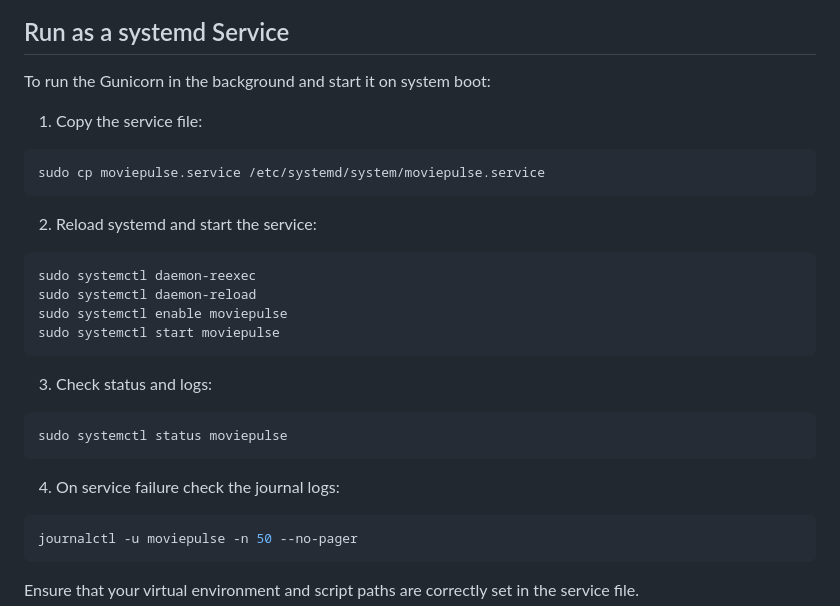
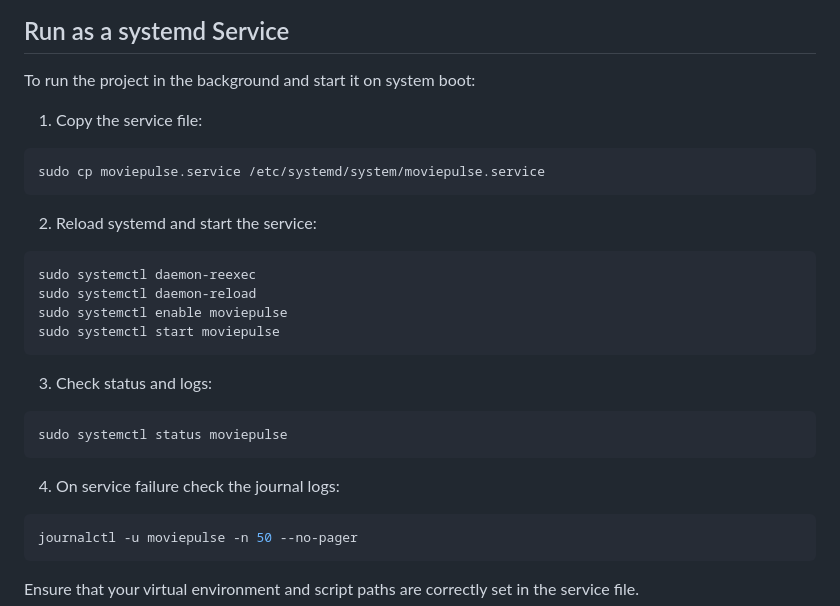
Before and after one commit to ManiAm/moviepulse, a Markdown page: README.md, the part around the change. Drawn GitHub-style.

````diff
--- a/README.md
+++ b/README.md
@@ -107,14 +107,16 @@ MoviePulse exposes a dedicated set of RESTful APIs, which are consumed by the fr
 
 ## Run as a systemd Service
 
-To run the Gunicorn in the background and start it on system boot:
+To run the project in the background and start it on system boot:
 
 1. Copy the service file:
+
 ```bash
 sudo cp moviepulse.service /etc/systemd/system/moviepulse.service
 ```
 
 2. Reload systemd and start the service:
+
 ```bash
 sudo systemctl daemon-reexec
 sudo systemctl daemon-reload
@@ -123,11 +125,13 @@ sudo systemctl start moviepulse
 ```
 
 3. Check status and logs:
+
 ```bash
 sudo systemctl status moviepulse
 ```
 
 4. On service failure check the journal logs:
+
 ```bash
 journalctl -u moviepulse -n 50 --no-pager
 ```
````
